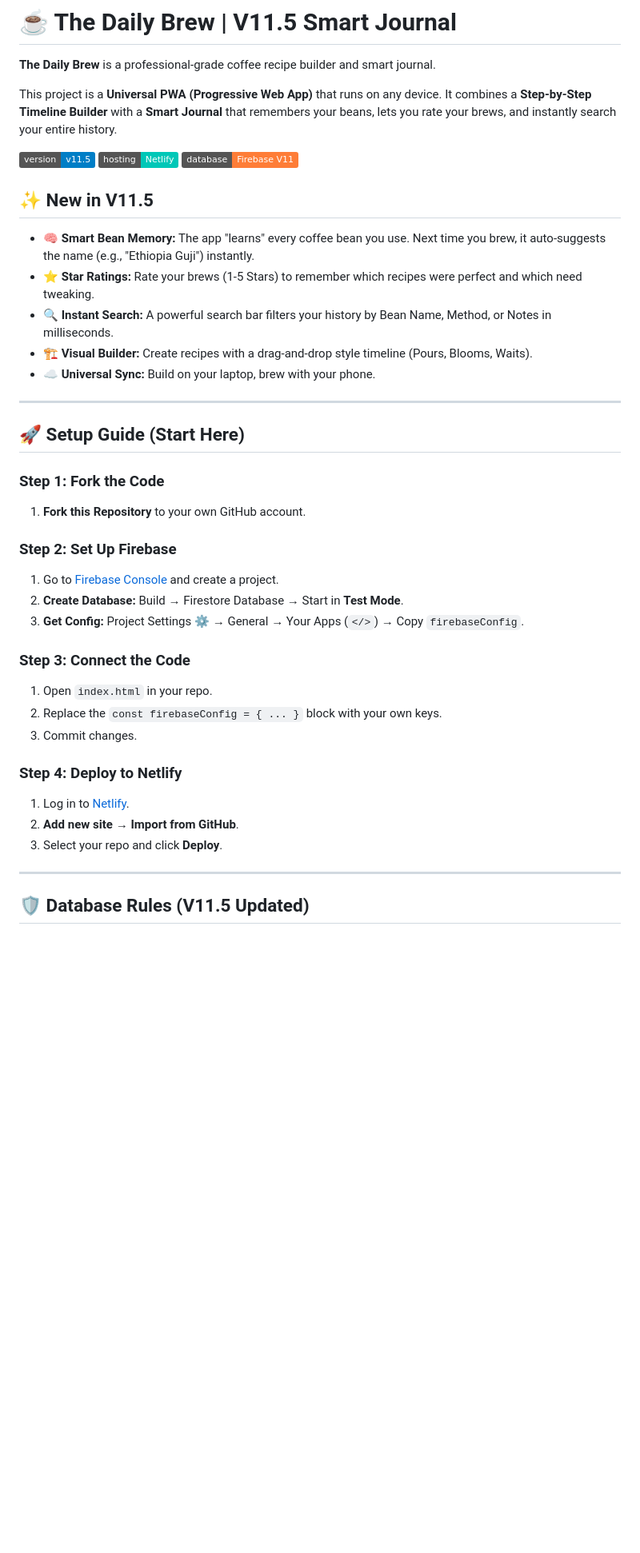
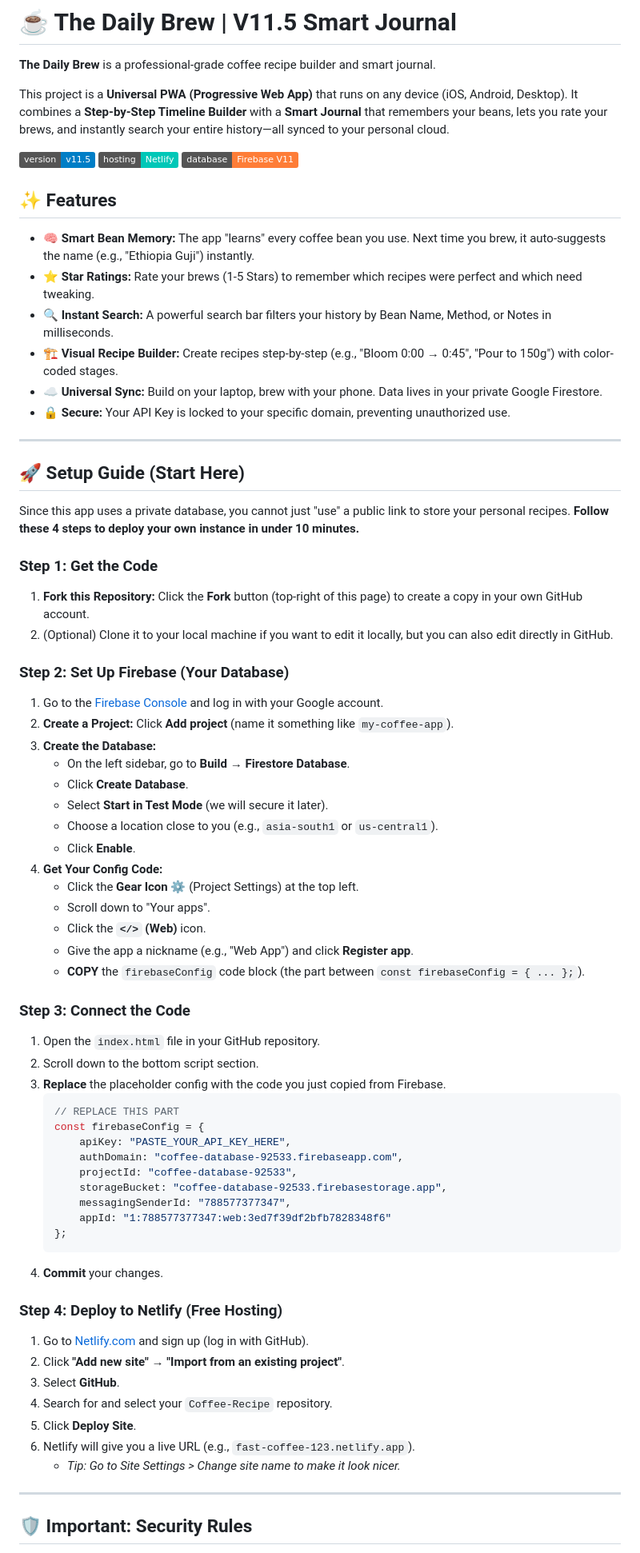
Before and after one commit to mayankjaiswal12/Coffee-Recipe, a Markdown page: README.md, the part around one of its changes. Shown at 80% size. Rendered like a GitHub page; badges without logos; blank space fills up the shorter version.

````diff
--- a/README.md
+++ b/README.md
@@ -2,43 +2,74 @@
 
 **The Daily Brew** is a professional-grade coffee recipe builder and smart journal.
 
-This project is a **Universal PWA (Progressive Web App)** that runs on any device. It combines a **Step-by-Step Timeline Builder** with a **Smart Journal** that remembers your beans, lets you rate your brews, and instantly search your entire history.
+This project is a **Universal PWA (Progressive Web App)** that runs on any device (iOS, Android, Desktop). It combines a **Step-by-Step Timeline Builder** with a **Smart Journal** that remembers your beans, lets you rate your brews, and instantly search your entire history—all synced to your personal cloud.
 
 ![Status](https://img.shields.io/badge/version-v11.5-blue)
 ![Hosting](https://img.shields.io/badge/hosting-Netlify-00C7B7)
 ![Stack](https://img.shields.io/badge/database-Firebase_V11-orange)
 
-## ✨ New in V11.5
+## ✨ Features
 
 * **🧠 Smart Bean Memory:** The app "learns" every coffee bean you use. Next time you brew, it auto-suggests the name (e.g., "Ethiopia Guji") instantly.
 * **⭐ Star Ratings:** Rate your brews (1-5 Stars) to remember which recipes were perfect and which need tweaking.
 * **🔍 Instant Search:** A powerful search bar filters your history by Bean Name, Method, or Notes in milliseconds.
-* **🏗️ Visual Builder:** Create recipes with a drag-and-drop style timeline (Pours, Blooms, Waits).
-* **☁️ Universal Sync:** Build on your laptop, brew with your phone.
+* **🏗️ Visual Recipe Builder:** Create recipes step-by-step (e.g., "Bloom 0:00 → 0:45", "Pour to 150g") with color-coded stages.
+* **☁️ Universal Sync:** Build on your laptop, brew with your phone. Data lives in your private Google Firestore.
+* **🔒 Secure:** Your API Key is locked to your specific domain, preventing unauthorized use.
 
 ---
 
 ## 🚀 Setup Guide (Start Here)
 
-### Step 1: Fork the Code
-1.  **Fork this Repository** to your own GitHub account.
+Since this app uses a private database, you cannot just "use" a public link to store your personal recipes. **Follow these 4 steps to deploy your own instance in under 10 minutes.**
 
-### Step 2: Set Up Firebase
-1.  Go to [Firebase Console](https://console.firebase.google.com/) and create a project.
-2.  **Create Database:** Build → Firestore Database → Start in **Test Mode**.
-3.  **Get Config:** Project Settings ⚙️ → General → Your Apps (`</>`) → Copy `firebaseConfig`.
+### Step 1: Get the Code
+1.  **Fork this Repository:** Click the **Fork** button (top-right of this page) to create a copy in your own GitHub account.
+2.  (Optional) Clone it to your local machine if you want to edit it locally, but you can also edit directly in GitHub.
+
+### Step 2: Set Up Firebase (Your Database)
+1.  Go to the [Firebase Console](https://console.firebase.google.com/) and log in with your Google account.
+2.  **Create a Project:** Click **Add project** (name it something like `my-coffee-app`).
+3.  **Create the Database:**
+    * On the left sidebar, go to **Build** → **Firestore Database**.
+    * Click **Create Database**.
+    * Select **Start in Test Mode** (we will secure it later).
+    * Choose a location close to you (e.g., `asia-south1` or `us-central1`).
+    * Click **Enable**.
+4.  **Get Your Config Code:**
+    * Click the **Gear Icon ⚙️** (Project Settings) at the top left.
+    * Scroll down to "Your apps".
+    * Click the **`</>` (Web)** icon.
+    * Give the app a nickname (e.g., "Web App") and click **Register app**.
+    * **COPY** the `firebaseConfig` code block (the part between `const firebaseConfig = { ... };`).
 
 ### Step 3: Connect the Code
-1.  Open `index.html` in your repo.
-2.  Replace the `const firebaseConfig = { ... }` block with your own keys.
-3.  Commit changes.
+1.  Open the `index.html` file in your GitHub repository.
+2.  Scroll down to the bottom script section.
+3.  **Replace** the placeholder config with the code you just copied from Firebase.
+    ```javascript
+    // REPLACE THIS PART
+    const firebaseConfig = {
+        apiKey: "PASTE_YOUR_API_KEY_HERE",
+        authDomain: "coffee-database-92533.firebaseapp.com",
+        projectId: "coffee-database-92533",
+        storageBucket: "coffee-database-92533.firebasestorage.app",
+        messagingSenderId: "788577377347",
+        appId: "1:788577377347:web:3ed7f39df2bfb7828348f6"
+    };
+    ```
+4.  **Commit** your changes.
 
-### Step 4: Deploy to Netlify
-1.  Log in to [Netlify](https://www.netlify.com/).
-2.  **Add new site** → **Import from GitHub**.
-3.  Select your repo and click **Deploy**.
+### Step 4: Deploy to Netlify (Free Hosting)
+1.  Go to [Netlify.com](https://www.netlify.com/) and sign up (log in with GitHub).
+2.  Click **"Add new site"** → **"Import from an existing project"**.
+3.  Select **GitHub**.
+4.  Search for and select your `Coffee-Recipe` repository.
+5.  Click **Deploy Site**.
+6.  Netlify will give you a live URL (e.g., `fast-coffee-123.netlify.app`).
+    * *Tip: Go to Site Settings > Change site name to make it look nicer.*
 
 ---
 
-## 🛡️ Database Rules (V11.5 Updated)
+## 🛡️ Important: Security Rules
 
````
Also changed, not shown: other parts of README.md (+25 -14 lines).
